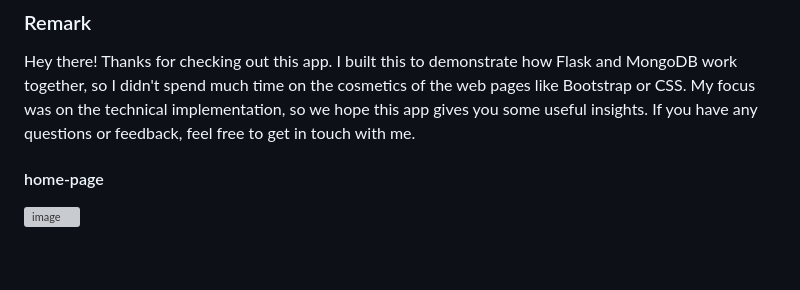
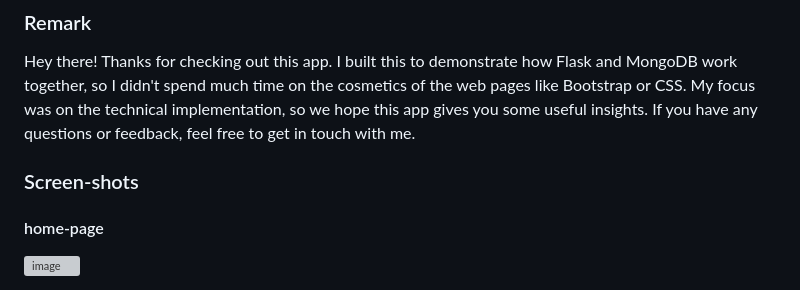
Before and after one commit to melihteke/flask-mongo-db, a Markdown page: README.md, the part around the change. Rendered like a GitHub page; blank space fills up the shorter version; grey boxes are pictures that could not be loaded.

```diff
--- a/README.md
+++ b/README.md
@@ -32,6 +32,8 @@ python main.py
 ### Remark
 Hey there! Thanks for checking out this app. I built this to demonstrate how Flask and MongoDB work together, so I didn't spend much time on the cosmetics of the web pages like Bootstrap or CSS. My focus was on the technical implementation, so we hope this app gives you some useful insights. If you have any questions or feedback, feel free to get in touch with me.
 
+
+### Screen-shots
 
 #### home-page
 ![image](https://user-images.githubusercontent.com/36086368/231597573-a9b67532-cf9e-4fa9-b088-dae4c36b52d9.png)
```
